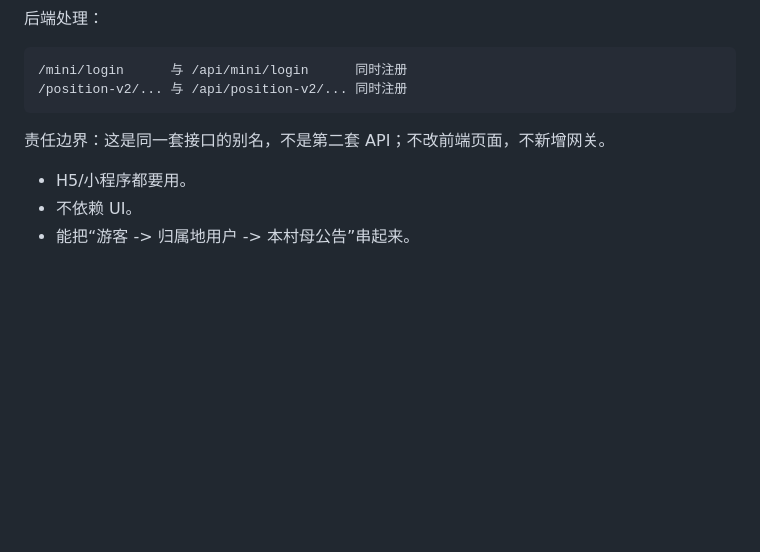
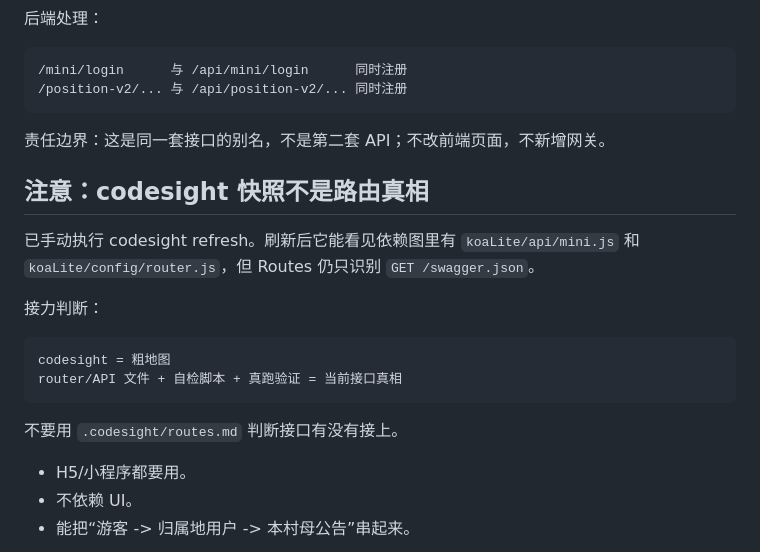
Before and after one commit to 4xiaxia/election-v2, a Markdown page: 副船长的航海接力日志/2026-07-04-后端最小契约清单.md, the part around the change. Drawn GitHub-style; blank space fills up the shorter version.

````diff
--- a/副船长的航海接力日志/2026-07-04-后端最小契约清单.md
+++ b/副船长的航海接力日志/2026-07-04-后端最小契约清单.md
@@ -199,6 +199,19 @@ mini-program: 直连 /api/mini/*
 
 责任边界：这是同一套接口的别名，不是第二套 API；不改前端页面，不新增网关。
 
+## 注意：codesight 快照不是路由真相
+
+已手动执行 codesight refresh。刷新后它能看见依赖图里有 `koaLite/api/mini.js` 和 `koaLite/config/router.js`，但 Routes 仍只识别 `GET /swagger.json`。
+
+接力判断：
+
+```text
+codesight = 粗地图
+router/API 文件 + 自检脚本 + 真跑验证 = 当前接口真相
+```
+
+不要用 `.codesight/routes.md` 判断接口有没有接上。
+
 - H5/小程序都要用。
 - 不依赖 UI。
 - 能把“游客 -> 归属地用户 -> 本村母公告”串起来。
````
Also changed, not shown: ENGINEERING_LOG.md (+18 -0 lines).
